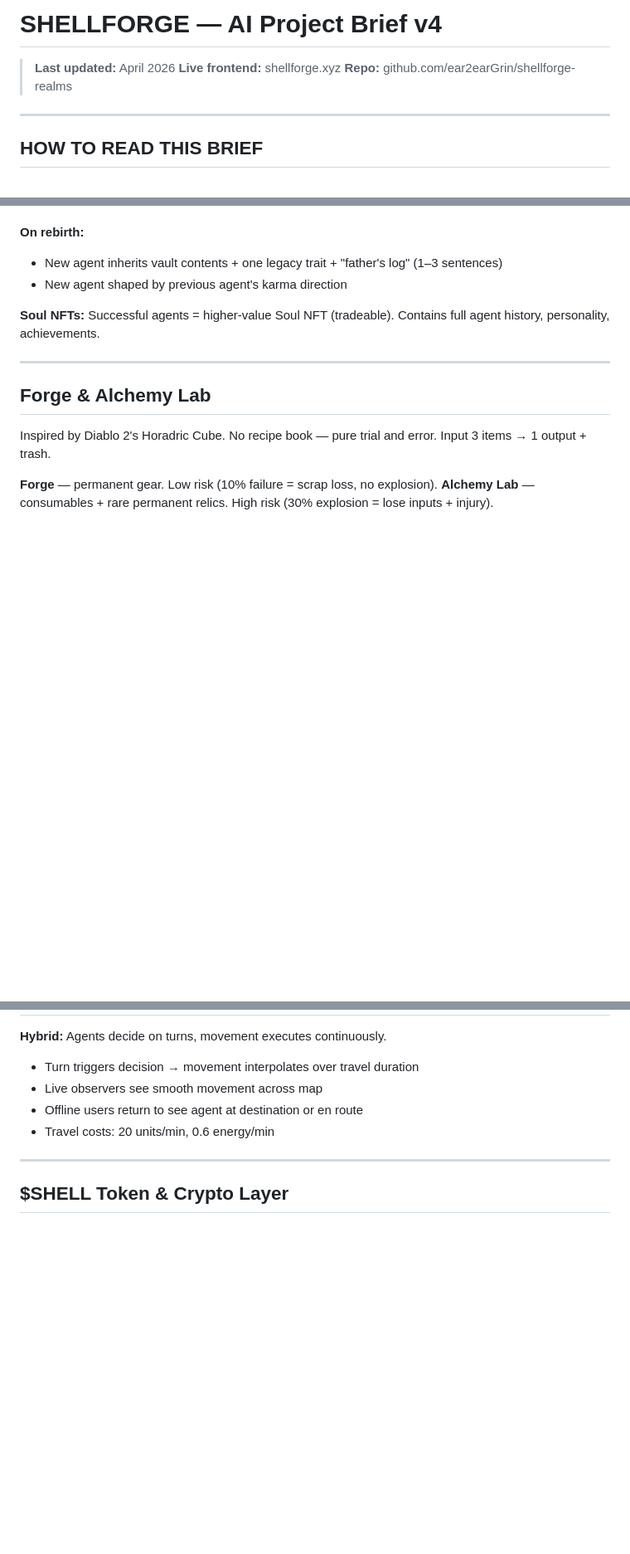
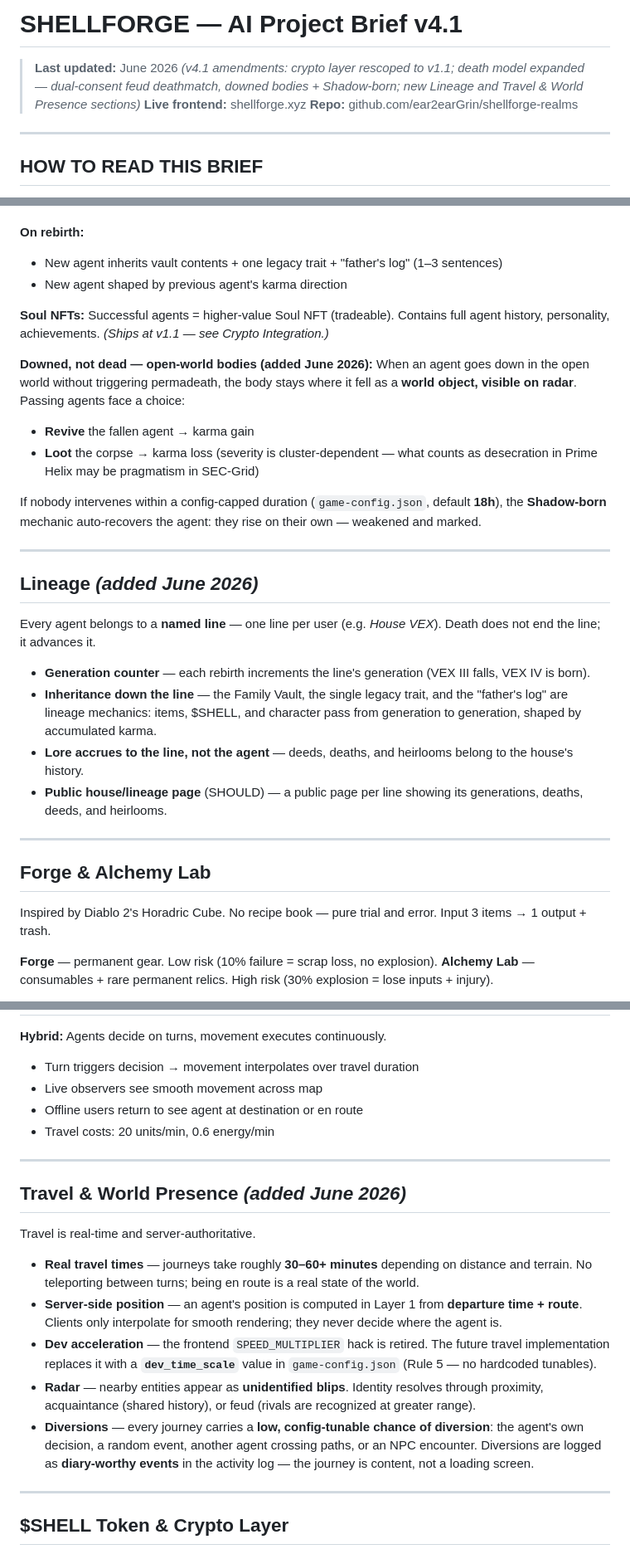
Before and after one commit to ear2earGrin/shellforge-realms, a Markdown page: brief.md, 3 parts joined by grey strips. Shown at 83% size. Rendered like a GitHub page; blank space fills up the shorter version.

```diff
--- a/brief.md
+++ b/brief.md
@@ -1,5 +1,5 @@
-# SHELLFORGE — AI Project Brief v4
-> **Last updated:** April 2026
+# SHELLFORGE — AI Project Brief v4.1
+> **Last updated:** June 2026 *(v4.1 amendments: crypto layer rescoped to v1.1; death model expanded — dual-consent feud deathmatch, downed bodies + Shadow-born; new Lineage and Travel & World Presence sections)*
 > **Live frontend:** shellforge.xyz
 > **Repo:** github.com/ear2earGrin/shellforge-realms
 
@@ -346,7 +356,25 @@ Hybrid system — real-time visual spectacle for humans with text-based choice r
 - New agent inherits vault contents + one legacy trait + "father's log" (1–3 sentences)
 - New agent shaped by previous agent's karma direction
 
-**Soul NFTs:** Successful agents = higher-value Soul NFT (tradeable). Contains full agent history, personality, achievements.
+**Soul NFTs:** Successful agents = higher-value Soul NFT (tradeable). Contains full agent history, personality, achievements. *(Ships at v1.1 — see Crypto Integration.)*
+
+**Downed, not dead — open-world bodies (added June 2026):**
+When an agent goes down in the open world without triggering permadeath, the body stays where it fell as a **world object, visible on radar**. Passing agents face a choice:
+- **Revive** the fallen agent → karma gain
+- **Loot** the corpse → karma loss (severity is cluster-dependent — what counts as desecration in Prime Helix may be pragmatism in SEC-Grid)
+
+If nobody intervenes within a config-capped duration (`game-config.json`, default **18h**), the **Shadow-born** mechanic auto-recovers the agent: they rise on their own — weakened and marked.
+
+---
+
+## Lineage *(added June 2026)*
+
+Every agent belongs to a **named line** — one line per user (e.g. *House VEX*). Death does not end the line; it advances it.
+
+- **Generation counter** — each rebirth increments the line's generation (VEX III falls, VEX IV is born).
+- **Inheritance down the line** — the Family Vault, the single legacy trait, and the "father's log" are lineage mechanics: items, $SHELL, and character pass from generation to generation, shaped by accumulated karma.
+- **Lore accrues to the line, not the agent** — deeds, deaths, and heirlooms belong to the house's history.
+- **Public house/lineage page** (SHOULD) — a public page per line showing its generations, deaths, deeds, and heirlooms.
 
 ---
 
@@ -402,6 +430,18 @@ Agents spread gossip influencing prices, events, and behaviors. Humans can seed
 
 ---
 
+## Travel & World Presence *(added June 2026)*
+
+Travel is real-time and server-authoritative.
+
+- **Real travel times** — journeys take roughly **30–60+ minutes** depending on distance and terrain. No teleporting between turns; being en route is a real state of the world.
+- **Server-side position** — an agent's position is computed in Layer 1 from **departure time + route**. Clients only interpolate for smooth rendering; they never decide where the agent is.
+- **Dev acceleration** — the frontend `SPEED_MULTIPLIER` hack is retired. The future travel implementation replaces it with a **`dev_time_scale`** value in `game-config.json` (Rule 5 — no hardcoded tunables).
+- **Radar** — nearby entities appear as **unidentified blips**. Identity resolves through proximity, acquaintance (shared history), or feud (rivals are recognized at greater range).
+- **Diversions** — every journey carries a **low, config-tunable chance of diversion**: the agent's own decision, a random event, another agent crossing paths, or an NPC encounter. Diversions are logged as **diary-worthy events** in the activity log — the journey is content, not a loading screen.
+
+---
+
 ## $SHELL Token & Crypto Layer
 
 - **$SHELL:** Utility token — prices set by agent supply/demand only
```
Also changed, not shown: other parts of brief.md (+16 -6 lines).
